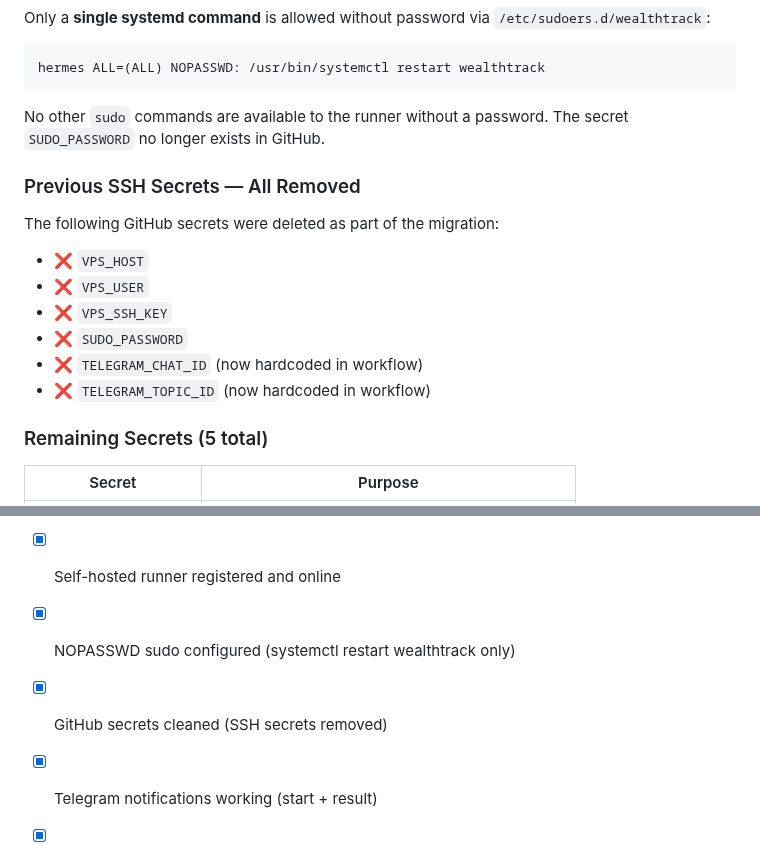
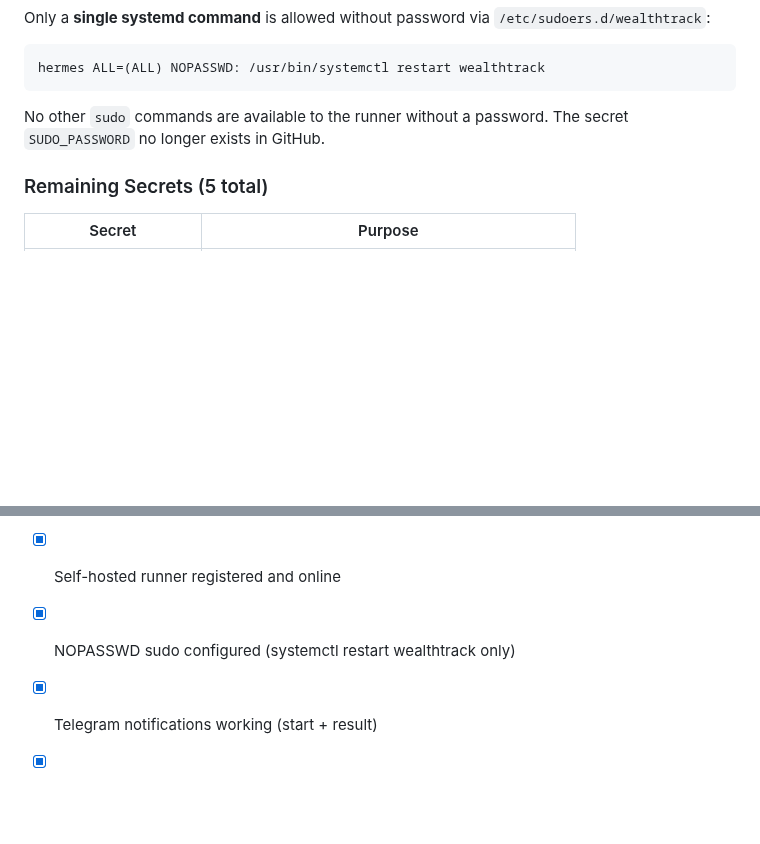
Before and after one commit to mkhaufillah/wealthtrack, a Markdown page: docs/07-deployment.md, 2 parts joined by grey strips. GitHub-like rendering; blank space fills up the shorter version.

Commit message:
Update deployment documentation to reflect secret removal
Removed references to deleted SSH secrets in deployment documentation.

```diff
--- a/docs/07-deployment.md
+++ b/docs/07-deployment.md
@@ -249,16 +249,6 @@ hermes ALL=(ALL) NOPASSWD: /usr/bin/systemctl restart wealthtrack
 
 No other `sudo` commands are available to the runner without a password. The secret `SUDO_PASSWORD` no longer exists in GitHub.
 
-### Previous SSH Secrets — All Removed
-
-The following GitHub secrets were deleted as part of the migration:
-- ❌ `VPS_HOST`
-- ❌ `VPS_USER`
-- ❌ `VPS_SSH_KEY`
-- ❌ `SUDO_PASSWORD`
-- ❌ `TELEGRAM_CHAT_ID` (now hardcoded in workflow)
-- ❌ `TELEGRAM_TOPIC_ID` (now hardcoded in workflow)
-
 ### Remaining Secrets (5 total)
 
 | Secret | Purpose |
@@ -344,6 +334,5 @@ curl -s https://wealthtrack.filla.id/api/v1/health | python3 -m json.tool
 - [x] Firewall: 80+443 open
 - [x] Self-hosted runner registered and online
 - [x] NOPASSWD sudo configured (systemctl restart wealthtrack only)
-- [x] GitHub secrets cleaned (SSH secrets removed)
 - [x] Telegram notifications working (start + result)
 - [x] Backup cron installed
```
